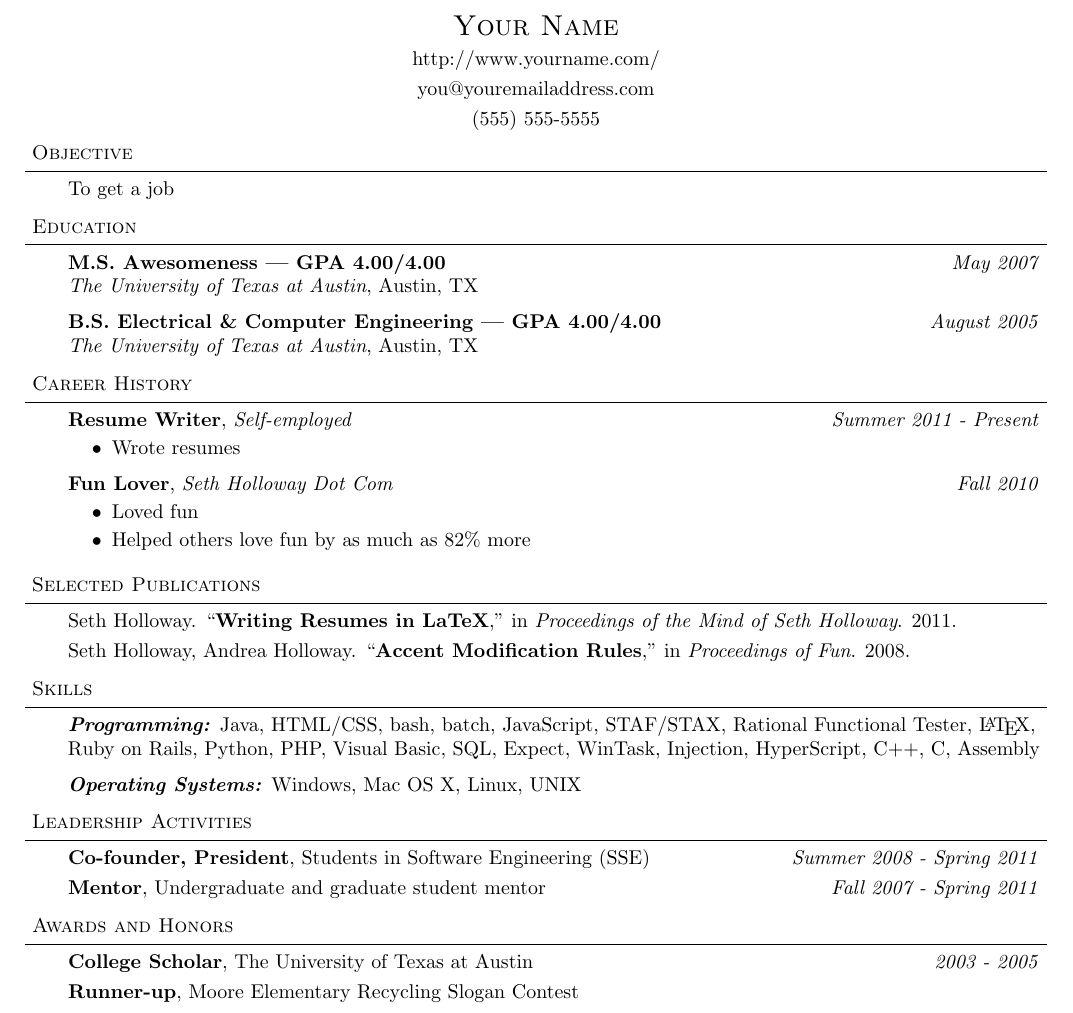
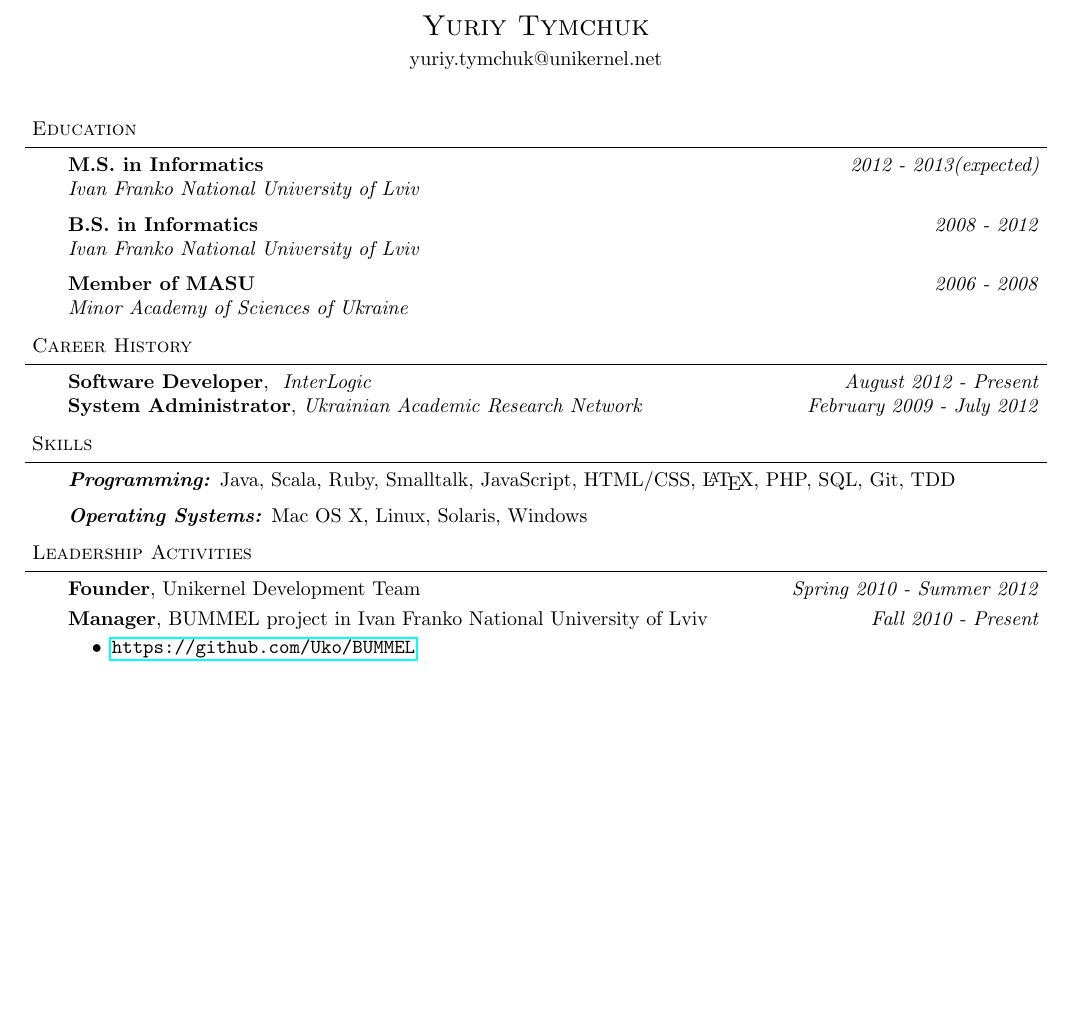
Before and after one commit to anygizer/ihor.mykhalevych-CV, a LaTeX CV (Resume.tex): part of the page, cut at the place of the change, the shorter picture padded with empty space. Compiled offline with pdfLaTeX.

Commit message:
Added my data

```diff
--- a/Resume.tex
+++ b/Resume.tex
@@ -3,6 +3,7 @@
 \usepackage{amsmath}
 \usepackage{amssymb}
 \usepackage[usenames]{color}
+\usepackage{hyperref}
 
 \leftmargin=0.25in
 \oddsidemargin=0.25in
@@ -74,19 +75,8 @@
 
 %%%%%%%%%%%%%%%%%%%%%%%%%%%%%%%%%%%%%%%%%%%%%%%%%%%%%%%%%%%%%%%%%%%%%%%%%%%%%%%%
 % Name
-\contact{Your Name}{http://www.yourname.com/}{you@youremailaddress.com}{(555) 555-5555}
+\contact{Yuriy Tymchuk}{yuriy.tymchuk@unikernel.net}{\hspace*{\fill}}
 
-
-%%%%%%%%%%%%%%%%%%%%%%%%%%%%%%%%%%%%%%%%%%%%%%%%%%%%%%%%%%%%%%%%%%%%%%%%%%%%%%%%
-% Objective
-\header{Objective}
-
-\begin{body}
-	\vspace{14pt}
-	To get a job
-\end{body}
-
-\smallskip
 
 
 %%%%%%%%%%%%%%%%%%%%%%%%%%%%%%%%%%%%%%%%%%%%%%%%%%%%%%%%%%%%%%%%%%%%%%%%%%%%%%%%
@@ -95,11 +85,14 @@
 
 \begin{body}
 	\vspace{14pt}
-	\textbf{M.S. Awesomeness --- GPA 4.00/4.00}{} \hfill \emph{May 2007}{} \\
-	\emph{The University of Texas at Austin}, Austin, TX{} \\
+	\textbf{M.S. in Informatics}{} \hfill \emph{2012 - 2013(expected)} \\
+	\emph{Ivan Franko National University of Lviv} \\
   \medskip
-	\textbf{B.S. Electrical \& Computer Engineering --- GPA 4.00/4.00} \hfill \emph{August 2005} \\
-	\emph{The University of Texas at Austin}, Austin, TX\\
+	\textbf{B.S. in Informatics}{} \hfill \emph{2008 - 2012} \\
+	\emph{Ivan Franko National University of Lviv} \\
+  \medskip
+	\textbf{Member of MASU}{} \hfill \emph{2006 - 2008} \\
+	\emph{Minor Academy of Sciences of Ukraine} \\
 \end{body}
 
 \smallskip
@@ -111,34 +104,10 @@
 
 \begin{body}
 	\vspace{14pt}
-	\textbf{Resume Writer}, \emph{Self-employed} \hfill \emph{Summer 2011 - Present}\\
-	\vspace*{-4pt}
-	\begin{itemize} \itemsep -0pt  % reduce space between items
-		\item Wrote resumes
-	\end{itemize}
+	\textbf{Software Developer}, \emph{ InterLogic} \hfill \emph{August 2012 - Present}\\
 
-	\textbf {Fun Lover}, \emph{Seth Holloway Dot Com} \hfill \emph{Fall 2010}\\
-	\vspace*{-4pt}
-	\begin{itemize} \itemsep -0pt
-		\item Loved fun
-		\item Helped others love fun by as much as 82\% more
-	\end{itemize}
-\end{body}
+	\textbf{System Administrator}, \emph{Ukrainian Academic Research Network} \hfill \emph{February 2009 - July 2012}\\
 
-\smallskip
-
-% \newpage{} % uncomment this line if you want to force a new page
-
-
-%%%%%%%%%%%%%%%%%%%%%%%%%%%%%%%%%%%%%%%%%%%%%%%%%%%%%%%%%%%%%%%%%%%%%%%%%%%%%%%%
-% Publications
-\header{Selected Publications}
-
-\begin{body}
-	\vspace{14pt}
-	Seth Holloway. ``\textbf{Writing Resumes in LaTeX},'' in \emph{Proceedings of the Mind of Seth Holloway}. 2011.\\
-	\smallskip
-	Seth Holloway, Andrea Holloway. ``\textbf{Accent Modification Rules},'' in \emph{Proceedings of Fun}. 2008.\\
 \end{body}
 
 \smallskip
@@ -150,9 +119,9 @@
 
 \begin{body}
 	\vspace{14pt}
-	\emph{\textbf{Programming:}}{} Java, HTML/CSS, bash, batch, JavaScript, STAF/STAX, Rational Functional Tester, \LaTeX, Ruby on Rails, Python, PHP, Visual Basic, SQL, Expect, WinTask, Injection, HyperScript, C++, C, Assembly\\
+	\emph{\textbf{Programming:}}{} Java, Scala, Ruby, Smalltalk, JavaScript, HTML/CSS, \LaTeX, PHP, SQL, Git, TDD\\
 	\medskip
-	\emph{\textbf{Operating Systems:}}{} Windows, Mac OS X, Linux, UNIX\\
+	\emph{\textbf{Operating Systems:}}{} Mac OS X, Linux, Solaris, Windows\\
 \end{body}
 
 \smallskip
@@ -164,23 +133,14 @@
 
 \begin{body}
 	\vspace{14pt}
-	\textbf{Co-founder, President}, Students in Software Engineering (SSE) \hfill {} \emph{Summer 2008 - Spring 2011}\\
+	\textbf{Founder}, Unikernel Development Team \hfill {} \emph{Spring 2010 - Summer 2012}\\
 	\smallskip
-	\textbf{Mentor}, Undergraduate and graduate student mentor \hfill{} \emph{Fall 2007 - Spring 2011}\\
+	\textbf{Manager}, BUMMEL project in Ivan Franko National University of Lviv \hfill{} \emph{Fall 2010 - Present}\\
+	\vspace*{-4pt}
+	\begin{itemize} \itemsep -0pt
+		\item \url{https://github.com/Uko/BUMMEL}
+	\end{itemize}
 \end{body}
 
-\smallskip
-
-
-%%%%%%%%%%%%%%%%%%%%%%%%%%%%%%%%%%%%%%%%%%%%%%%%%%%%%%%%%%%%%%%%%%%%%%%%%%%%%%%%
-% Awards and Honors
-\header{Awards and Honors}
-
-\begin{body}
-	\vspace{14pt}
-	\textbf{College Scholar}, The University of Texas at Austin \hfill{} \emph{2003 - 2005}\\
-	\smallskip
-	\textbf{Runner-up}, Moore Elementary Recycling Slogan Contest
-\end{body}
 
 \end{document}
```
Also changed, not shown: Resume.pdf.
